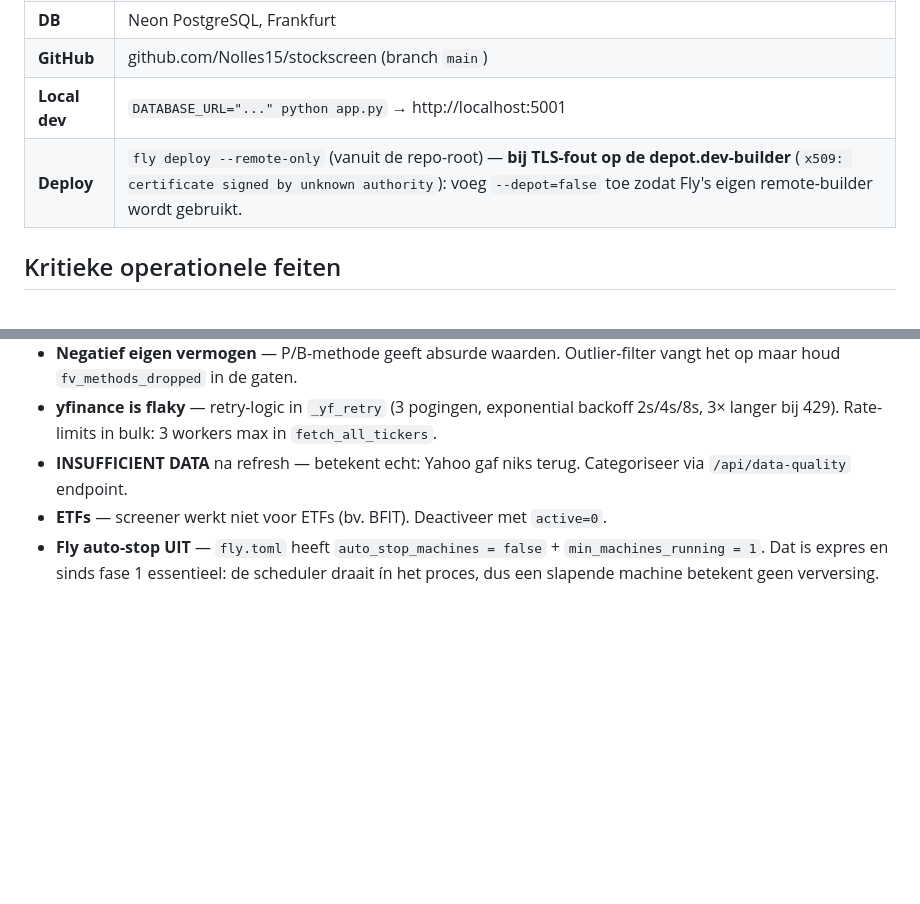
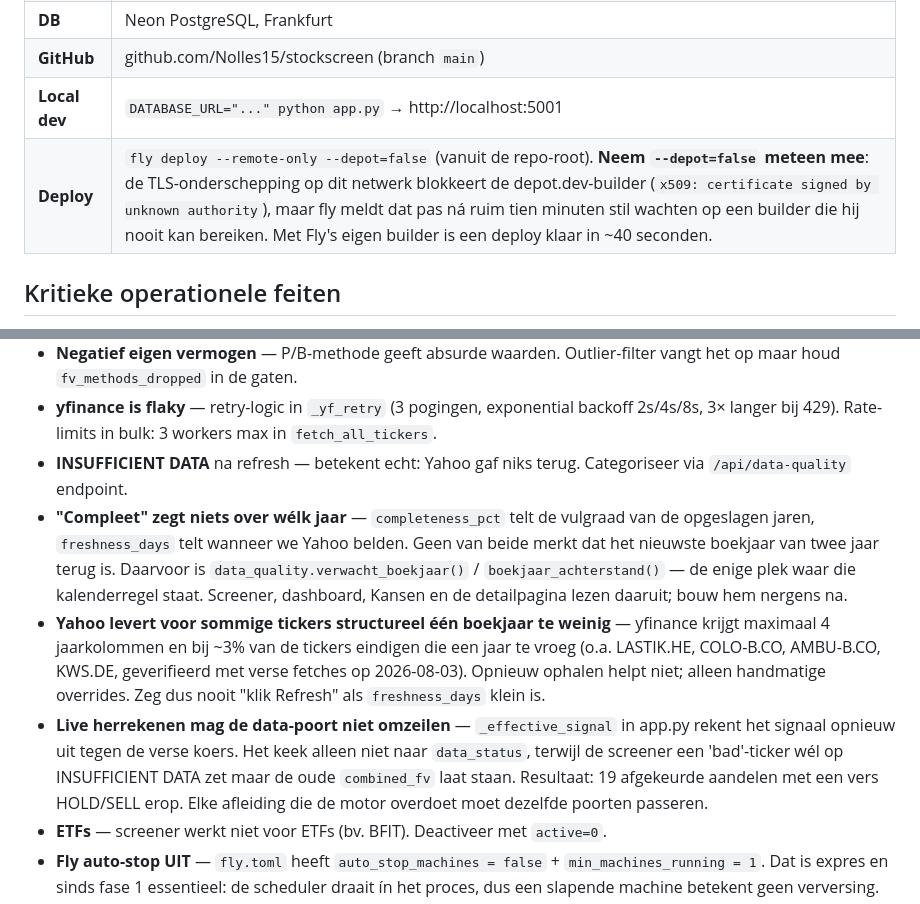
Before and after one commit to Nolles15/stockscreen, a Markdown page: CLAUDE.md, 2 parts joined by grey strips. Drawn GitHub-style; blank space fills up the shorter version.

Commit message:
docs: verouderde jaarcijfers, de Yahoo-gaten en de depot-builder als valkuilen

```diff
--- a/CLAUDE.md
+++ b/CLAUDE.md
@@ -11,7 +11,7 @@ Dutch-language stock screener voor Europese small/mid-caps. Flask + PostgreSQL (
 | **DB** | Neon PostgreSQL, Frankfurt |
 | **GitHub** | github.com/Nolles15/stockscreen (branch `main`) |
 | **Local dev** | `DATABASE_URL="..." python app.py` → http://localhost:5001 |
-| **Deploy** | `fly deploy --remote-only` (vanuit de repo-root) — **bij TLS-fout op de depot.dev-builder** (`x509: certificate signed by unknown authority`): voeg `--depot=false` toe zodat Fly's eigen remote-builder wordt gebruikt. |
+| **Deploy** | `fly deploy --remote-only --depot=false` (vanuit de repo-root). **Neem `--depot=false` meteen mee**: de TLS-onderschepping op dit netwerk blokkeert de depot.dev-builder (`x509: certificate signed by unknown authority`), maar fly meldt dat pas ná ruim tien minuten stil wachten op een builder die hij nooit kan bereiken. Met Fly's eigen builder is een deploy klaar in ~40 seconden. |
 
 ## Kritieke operationele feiten
 
@@ -58,6 +58,9 @@ Sector-multiples en groei-aannames: [config.yaml](config.yaml) sectie `sectors`.
 - **Negatief eigen vermogen** — P/B-methode geeft absurde waarden. Outlier-filter vangt het op maar houd `fv_methods_dropped` in de gaten.
 - **yfinance is flaky** — retry-logic in `_yf_retry` (3 pogingen, exponential backoff 2s/4s/8s, 3× langer bij 429). Rate-limits in bulk: 3 workers max in `fetch_all_tickers`.
 - **INSUFFICIENT DATA** na refresh — betekent echt: Yahoo gaf niks terug. Categoriseer via `/api/data-quality` endpoint.
+- **"Compleet" zegt niets over wélk jaar** — `completeness_pct` telt de vulgraad van de opgeslagen jaren, `freshness_days` telt wanneer we Yahoo belden. Geen van beide merkt dat het nieuwste boekjaar van twee jaar terug is. Daarvoor is `data_quality.verwacht_boekjaar()` / `boekjaar_achterstand()` — de enige plek waar die kalenderregel staat. Screener, dashboard, Kansen en de detailpagina lezen daaruit; bouw hem nergens na.
+- **Yahoo levert voor sommige tickers structureel één boekjaar te weinig** — yfinance krijgt maximaal 4 jaarkolommen en bij ~3% van de tickers eindigen die een jaar te vroeg (o.a. LASTIK.HE, COLO-B.CO, AMBU-B.CO, KWS.DE, geverifieerd met verse fetches op 2026-08-03). Opnieuw ophalen helpt niet; alleen handmatige overrides. Zeg dus nooit "klik Refresh" als `freshness_days` klein is.
+- **Live herrekenen mag de data-poort niet omzeilen** — `_effective_signal` in app.py rekent het signaal opnieuw uit tegen de verse koers. Het keek alleen niet naar `data_status`, terwijl de screener een 'bad'-ticker wél op INSUFFICIENT DATA zet maar de oude `combined_fv` laat staan. Resultaat: 19 afgekeurde aandelen met een vers HOLD/SELL erop. Elke afleiding die de motor overdoet moet dezelfde poorten passeren.
 - **ETFs** — screener werkt niet voor ETFs (bv. BFIT). Deactiveer met `active=0`.
 - **Fly auto-stop UIT** — `fly.toml` heeft `auto_stop_machines = false` + `min_machines_running = 1`. Dat is expres en sinds fase 1 essentieel: de scheduler draait ín het proces, dus een slapende machine betekent geen verversing.
 - **Secrets via de Fly-website blijven op "Staged"** — de draaiende app pakt ze dan niet op. Altijd afsluiten met `fly secrets deploy -a stockscreen-janco`. Via `fly secrets set` gebeurt dat automatisch.
```
